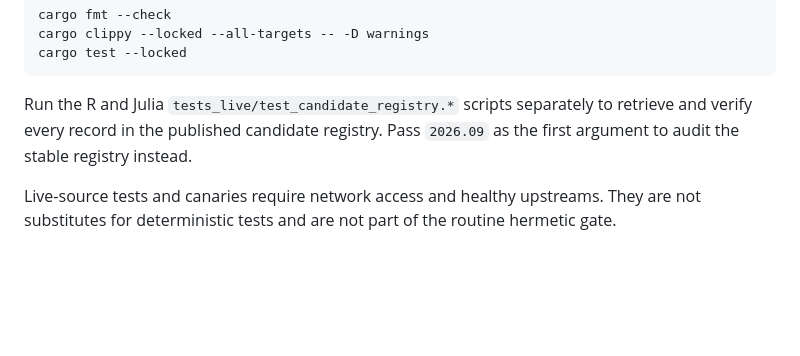
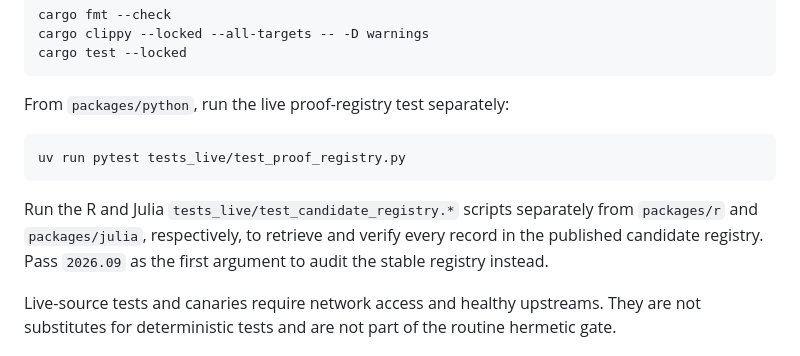
Before and after one commit to jolars/datamonger, a Markdown page: CONTRIBUTING.md, the part around the change. Rendered like a GitHub page; blank space fills up the shorter version.

````diff
--- a/CONTRIBUTING.md
+++ b/CONTRIBUTING.md
@@ -80,9 +80,16 @@ cargo clippy --locked --all-targets -- -D warnings
 cargo test --locked
 ```
 
-Run the R and Julia `tests_live/test_candidate_registry.*` scripts separately to
-retrieve and verify every record in the published candidate registry. Pass
-`2026.09` as the first argument to audit the stable registry instead.
+From `packages/python`, run the live proof-registry test separately:
+
+```console
+uv run pytest tests_live/test_proof_registry.py
+```
+
+Run the R and Julia `tests_live/test_candidate_registry.*` scripts separately
+from `packages/r` and `packages/julia`, respectively, to retrieve and verify
+every record in the published candidate registry. Pass `2026.09` as the first
+argument to audit the stable registry instead.
 
 Live-source tests and canaries require network access and healthy upstreams.
 They are not substitutes for deterministic tests and are not part of the routine
````
Also changed, not shown: AGENTS.md (+4 -30 lines).
